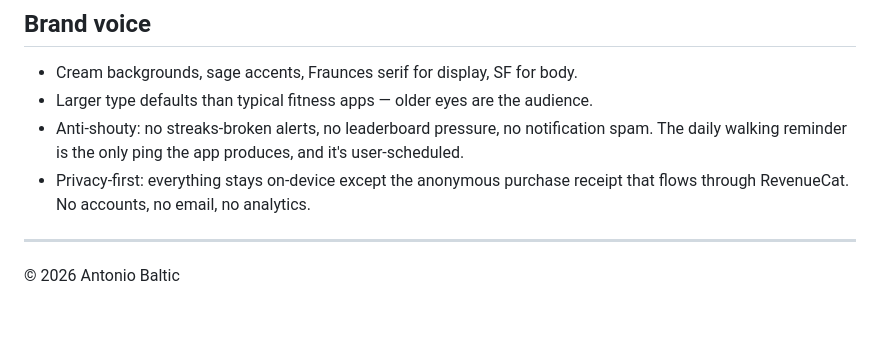
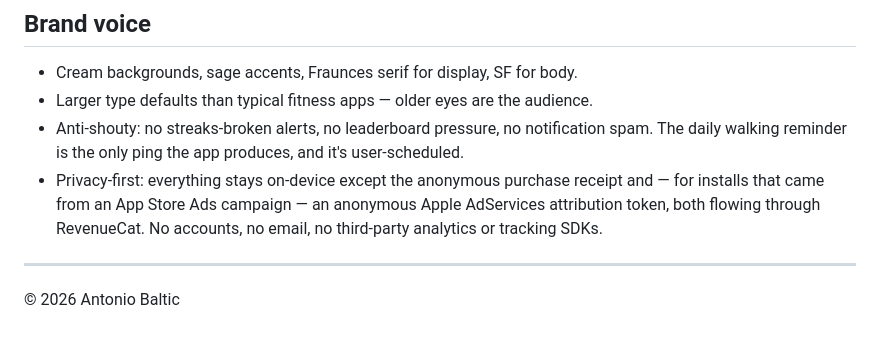
Before and after one commit to antoniob253/amble_app, a Markdown page: README.md, the part around one of its changes. GitHub-like rendering.

```diff
--- a/README.md
+++ b/README.md
@@ -68,7 +87,9 @@ it's a public app-specific key (`appl_…`) designed to ship in client binaries.
   notification spam. The daily walking reminder is the only ping the app
   produces, and it's user-scheduled.
 - Privacy-first: everything stays on-device except the anonymous purchase
-  receipt that flows through RevenueCat. No accounts, no email, no analytics.
+  receipt and — for installs that came from an App Store Ads campaign — an
+  anonymous Apple AdServices attribution token, both flowing through
+  RevenueCat. No accounts, no email, no third-party analytics or tracking SDKs.
 
 ---
 
```
Also changed, not shown: other parts of README.md (+22 -3 lines).
